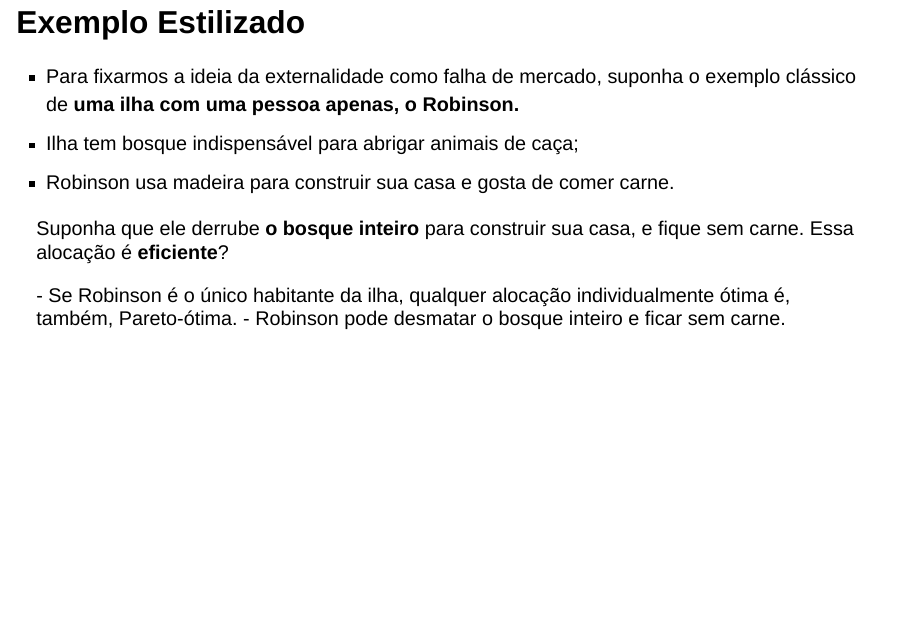
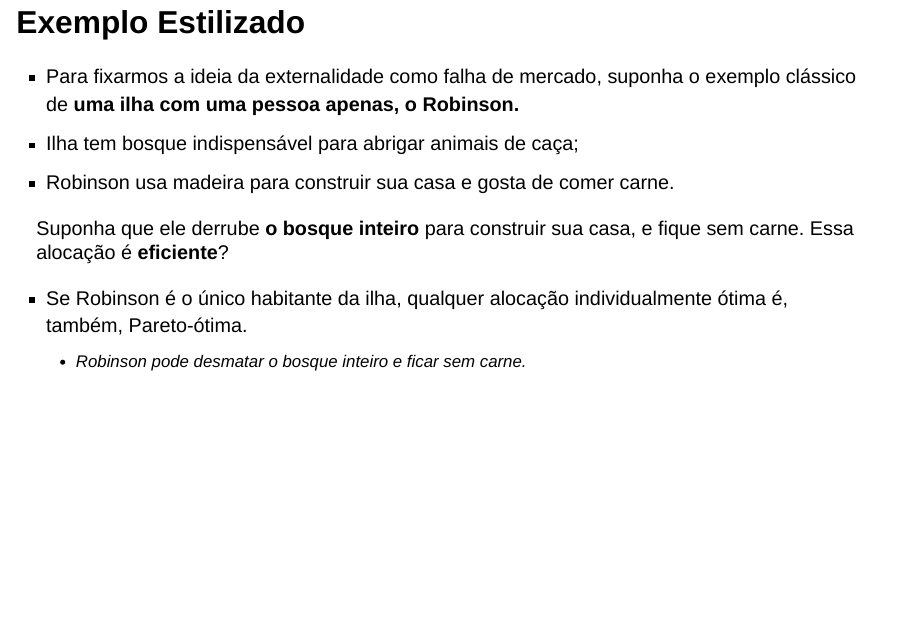
Before and after one commit to rpucci-usp/eae1317, a Quarto document (aulas/03-externalidades/index.qmd): page 19 of 40. Rendered offline with R 4.5, knitr and Pandoc in place of Quarto, with nearby package versions; drawn as Slidy slides in place of the format the file asks for.

Commit message:
Material do curso EAE1317

```diff
--- a/_quarto.yml
+++ b/_quarto.yml
@@ -2,7 +2,8 @@ project:
   type: website
   render:
     - index.qmd
-    - aulas/02-eficiencia/
+    - aulas/
+
 
 website:
   title: "EAE1317 — Economia do Meio Ambiente e dos Recursos Naturais"
--- a/aulas/03-externalidades/index.qmd
+++ b/aulas/03-externalidades/index.qmd
@@ -13,8 +13,11 @@ format:
     slide-number: true
     chalkboard: true
     incremental: false
-    css: styles.css
+    css: ../_assets/styles.css
     footer: "EAE1317 — Economia do Meio Ambiente e dos Recursos Naturais"
+editor:
+  markdown:
+    wrap: 72
 ---
 
 ## Aula Passada
@@ -271,8 +274,8 @@ Podemos categorizar externalidades em dois grupos principais:
 Suponha que ele derrube **o bosque inteiro** para construir sua casa, e fique sem carne. Essa alocação é **eficiente**?
 :::
 
-[- Se Robinson é o único habitante da ilha, qualquer alocação individualmente ótima é, também, Pareto-ótima.
-  - Robinson pode desmatar o bosque inteiro e ficar sem carne.]{.fragment fragment-index=1}
+- [Se Robinson é o único habitante da ilha, qualquer alocação individualmente ótima é, também, Pareto-ótima.]{.fragment fragment-index=1}
+  - [Robinson pode desmatar o bosque inteiro e ficar sem carne.]{.fragment fragment-index=1}
 
 
 ## Exemplo Estilizado
```
Also changed, not shown: aulas/03-externalidades/index.qmd (4 more changed lines).
